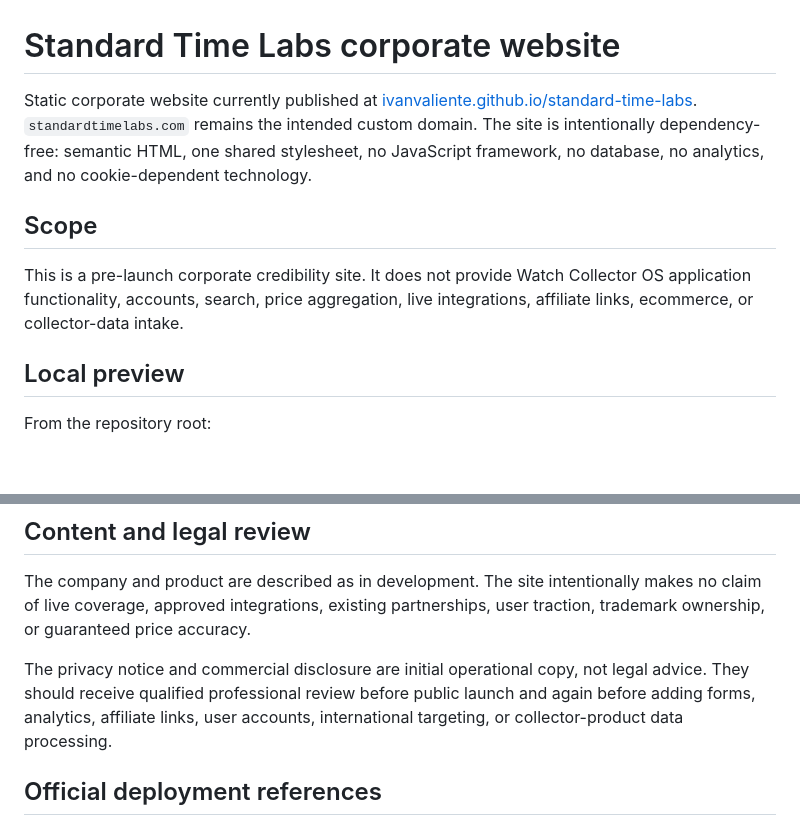
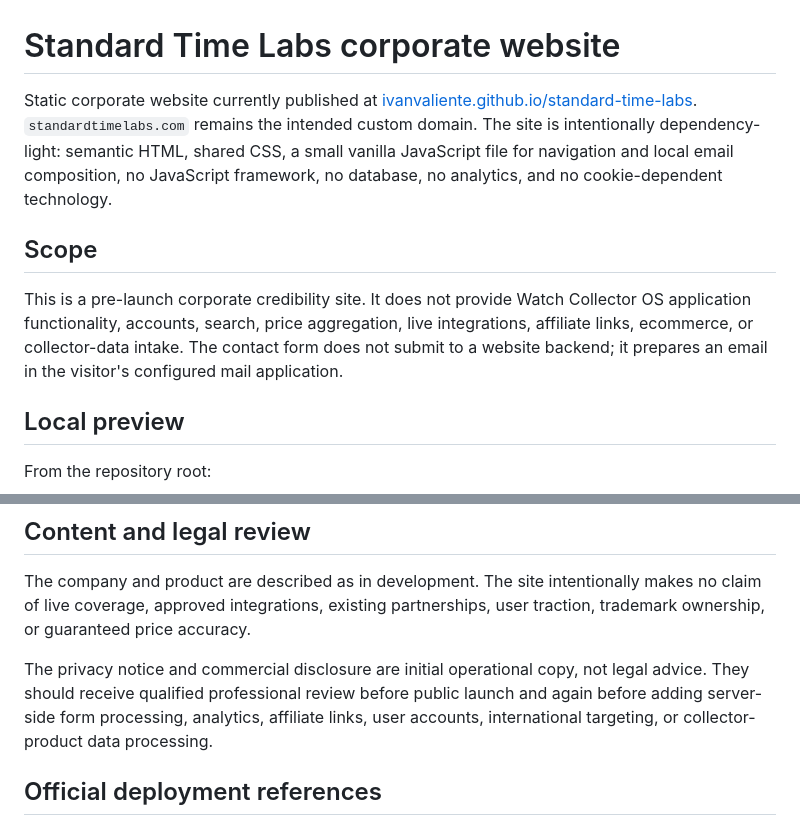
Before and after one commit to ivanvaliente/blue-dial-labs, a Markdown page: README.md, 2 parts joined by grey strips. GitHub-like rendering; blank space fills up the shorter version.

Commit message:
Document contact form and navigation assets

```diff
--- a/README.md
+++ b/README.md
@@ -1,10 +1,10 @@
 # Standard Time Labs corporate website
 
-Static corporate website currently published at [ivanvaliente.github.io/standard-time-labs](https://ivanvaliente.github.io/standard-time-labs/). `standardtimelabs.com` remains the intended custom domain. The site is intentionally dependency-free: semantic HTML, one shared stylesheet, no JavaScript framework, no database, no analytics, and no cookie-dependent technology.
+Static corporate website currently published at [ivanvaliente.github.io/standard-time-labs](https://ivanvaliente.github.io/standard-time-labs/). `standardtimelabs.com` remains the intended custom domain. The site is intentionally dependency-light: semantic HTML, shared CSS, a small vanilla JavaScript file for navigation and local email composition, no JavaScript framework, no database, no analytics, and no cookie-dependent technology.
 
 ## Scope
 
-This is a pre-launch corporate credibility site. It does not provide Watch Collector OS application functionality, accounts, search, price aggregation, live integrations, affiliate links, ecommerce, or collector-data intake.
+This is a pre-launch corporate credibility site. It does not provide Watch Collector OS application functionality, accounts, search, price aggregation, live integrations, affiliate links, ecommerce, or collector-data intake. The contact form does not submit to a website backend; it prepares an email in the visitor's configured mail application.
 
 ## Local preview
 
@@ -68,7 +68,7 @@ Only remove or replace existing web-facing `A`/`AAAA` records at `@` or an exist
 
 The company and product are described as in development. The site intentionally makes no claim of live coverage, approved integrations, existing partnerships, user traction, trademark ownership, or guaranteed price accuracy.
 
-The privacy notice and commercial disclosure are initial operational copy, not legal advice. They should receive qualified professional review before public launch and again before adding forms, analytics, affiliate links, user accounts, international targeting, or collector-product data processing.
+The privacy notice and commercial disclosure are initial operational copy, not legal advice. They should receive qualified professional review before public launch and again before adding server-side form processing, analytics, affiliate links, user accounts, international targeting, or collector-product data processing.
 
 ## Official deployment references
 
```
